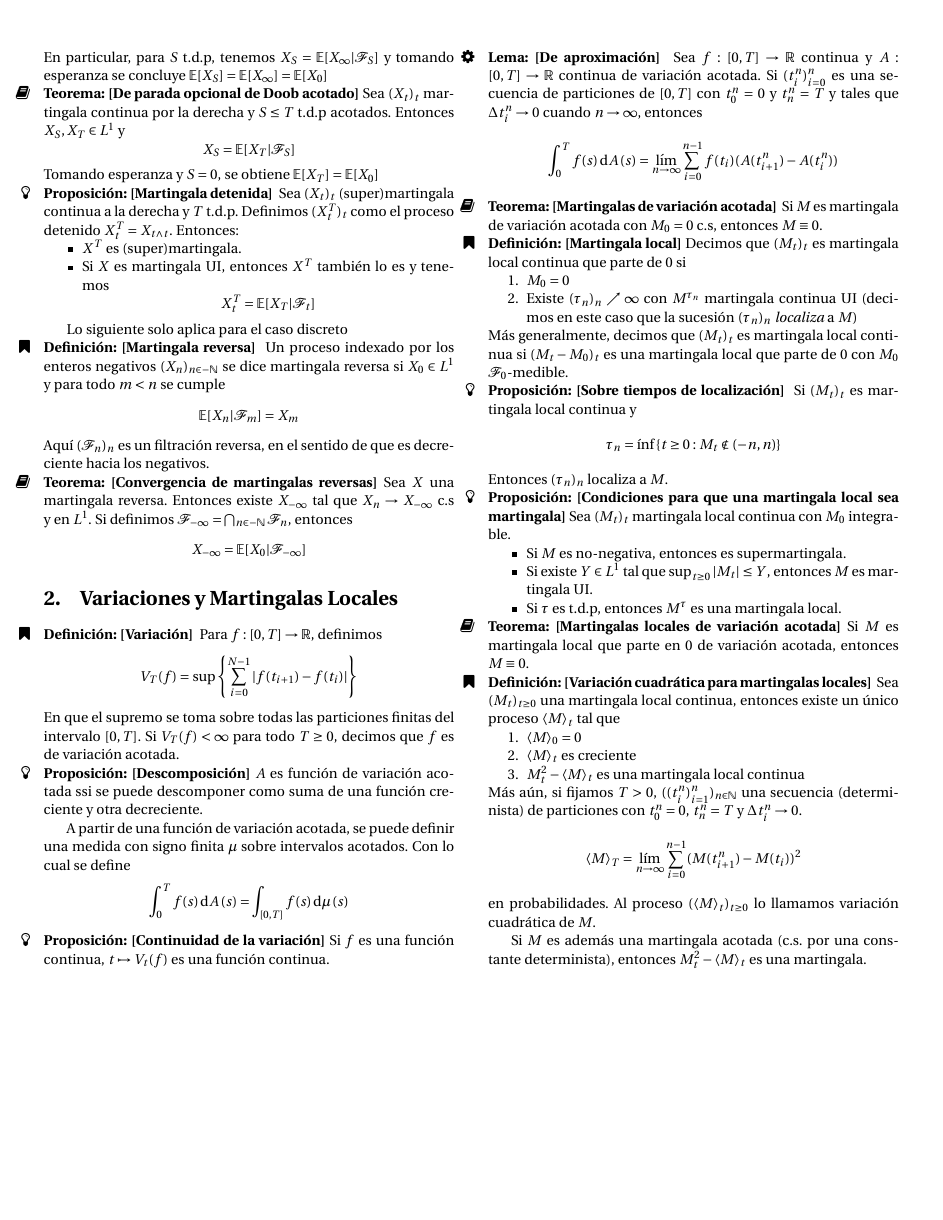
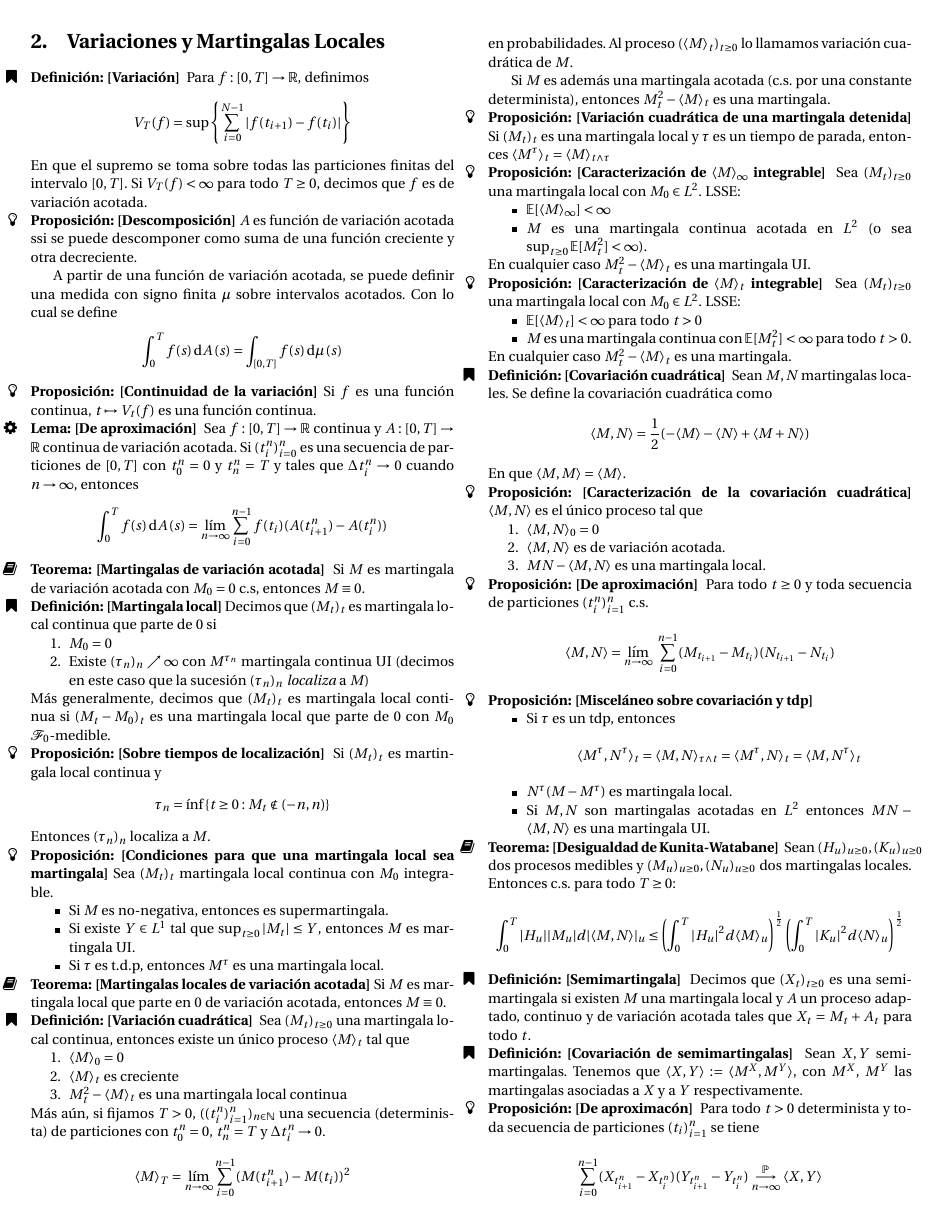
Before and after one commit to Benja-Vera/Estoc-stico-Resumen-C2, a LaTeX document (main.tex, which reads config.tex, imports.tex): page 2 of 2. Compiled offline with pdfLaTeX.

Commit message:
Finished contents

```diff
--- a/config.tex
+++ b/config.tex
@@ -55,7 +55,9 @@
 }
 
 % Producto interno
-\renewcommand{\innerproduct}[2]{\langle #1, #2 \rangle}
+\newcommand{\qcovariation}[2]{\langle #1, #2 \rangle}
+% Variación cuadrática
+\newcommand{\qvariation}[1]{\langle #1 \rangle}
 % Independencia de VAs
 \newcommand{\ind}{\perp\!\!\!\!\perp}
 % Operadores
--- a/imports.tex
+++ b/imports.tex
@@ -1,4 +1,4 @@
-\usepackage[letterpaper, margin = 1cm]{geometry}
+\usepackage[letterpaper, margin = 0.7cm]{geometry}
 \usepackage[utf8]{inputenc}
 \usepackage[english,spanish]{babel}
 \usepackage{csquotes}
--- a/main.tex
+++ b/main.tex
@@ -111,19 +101,16 @@ En particular, para $S$ t.d.p, tenemos $X_S = \E[X_\infty | \F_S]$ y tomando esp
 }
 
-\teorema{De parada opcional de Doob acotado}{Sea $(X_t)_t$ martingala continua por la derecha y $S \leq T$ t.d.p acotados. Entonces $X_S, X_T \in L^1$ y
-\[X_S = \E[X_T | \F_S]\]
-Tomando esperanza y $S = 0$, se obtiene $\E[X_T] = \E[X_0]$}
+\teorema{De parada opcional de Doob acotado}{Sea $(X_t)_t$ martingala continua por la derecha y $S \leq T$ t.d.p acotados. Entonces $X_S, X_T \in L^1$ y $X_S = \E[X_T | \F_S]$. Tomando esperanza y $S = 0$, se obtiene $\E[X_T] = \E[X_0]$}
 
 \proposicion{Martingala detenida}{
 Sea $(X_t)_t$ (super)martingala continua a la derecha y $T$ t.d.p. Definimos $(X^T_t)_t$ como el proceso detenido $X^T_t = X_{t \wedge t}$. Entonces:
 \begin{itemize}
     \item $X^T$ es (super)martingala.
-    \item Si $X$ es martingala UI, entonces $X^T$ también lo es y tenemos
-    \[X^T_t = \E[X_T | \F_t]\]
+    \item Si $X$ es martingala UI, entonces $X^T$ también lo es y tenemos $X^T_t = \E[X_T | \F_t]$.
 \end{itemize}
 }
 
-Lo siguiente solo aplica para el caso discreto
+\noindent Lo siguiente solo aplica para el caso discreto
 
 \definicion{Martingala reversa}{
 Un proceso indexado por los enteros negativos $(X_n)_{n \in -\N}$ se dice martingala reversa si $X_0 \in L^1$ y para todo $m < n$ se cumple
@@ -181,19 +168,82 @@ Entonces $(\tau_n)_n$ localiza a $M$.
 
 \teorema{Martingalas locales de variación acotada}{Si $M$ es martingala local que parte en $0$ de variación acotada, entonces $M \equiv 0$.}
 
-\definicion{Variación cuadrática para martingalas locales}{
-    Sea $(M_t)_{t\geq 0}$ una martingala local continua, entonces existe un único proceso $\langle M\rangle_t$ tal que
+\definicion{Variación cuadrática}{
+    Sea $(M_t)_{t\geq 0}$ una martingala local continua, entonces existe un único proceso $\qvariation{M}_t$ tal que
     \begin{enumerate}
-        \item $\langle M\rangle_0 = 0$
-        \item $\langle M\rangle_t$ es creciente
-        \item $M^2_t - \langle M\rangle_t $ es una martingala local continua
+        \item $\qvariation{M}_0 = 0$
+        \item $\qvariation{M}_t$ es creciente
+        \item $M^2_t - \qvariation{M}_t $ es una martingala local continua
     \end{enumerate}
     Más aún, si fijamos $T>0$, $((t_i^n)_{i=1}^n)_{n\in \N}$ una secuencia (determinista) de particiones con $t_0^n = 0$, $t_n^n = T$ y $\Delta t_i^n \rightarrow 0$.
-    \[\langle M\rangle_T = \lim_{n \to \infty} \sum_{i=0}^{n-1} (M(t_{i+1}^n) -M(t_i))^2\]
+    \[\qvariation{M}_T = \lim_{n \to \infty} \sum_{i=0}^{n-1} (M(t_{i+1}^n) -M(t_i))^2\]
     en probabilidades. Al proceso $(\langle M\rangle_t)_{t\geq 0}$ lo llamamos variación cuadrática de $M$.
 
-    Si $M$ es además una martingala acotada (c.s. por una constante determinista), entonces $M^2_t - \langle M\rangle_t$ es una martingala.
+    Si $M$ es además una martingala acotada (c.s. por una constante determinista), entonces $M^2_t - \qvariation{M}_t$ es una martingala.
 }
+
+\proposicion{Variación cuadrática de una martingala detenida}{Si $(M_t)_t$ es una martingala local y $\tau$ es un tiempo de parada, entonces $\qvariation{M^\tau}_t = \qvariation{M}_{t \wedge \tau}$}
+
+\proposicion{Caracterización de $\qvariation{M}_\infty$ integrable}{
+    Sea $(M_t)_{t\geq 0}$ una martingala local con $M_0 \in L^2$. LSSE:
+    \begin{itemize}
+        \item $\E[\langle M\rangle_{\infty} ] < \infty$
+        \item $M$ es una martingala continua acotada en $L^2$ (o sea $\sup_{t \geq 0} \E[M^2_t] < \infty$).
+    \end{itemize}
+    En cualquier caso $M^2_t - \langle M\rangle_t$ es una martingala UI.
+}
+
+\proposicion{Caracterización de $\qvariation{M}_t$ integrable}{
+    Sea $(M_t)_{t\geq 0}$ una martingala local con $M_0 \in L^2$. LSSE:
+    \begin{itemize}
+        \item $\E[\langle M\rangle_t ] < \infty$ para todo $t>0$
+        \item $M$ es una martingala continua con $\E[M^2_t] < \infty$ para todo $t>0$.
+    \end{itemize}
+    En cualquier caso $M^2_t - \langle M\rangle_t$ es una martingala.
+}
+
+\definicion{Covariación cuadrática}{
+    Sean $M,N$ martingalas locales. Se define la covariación cuadrática como
+    \[\qcovariation{M}{N} = \frac12 (-\qvariation{M} - \qvariation{N} + \qvariation{M + N})\]
+    En que $\qcovariation{M}{M} = \qvariation{M}$.
+}
+
+\proposicion{Caracterización de la covariación cuadrática}{
+    $\langle M, N\rangle$ es el único proceso tal que
+    \begin{enumerate}
+        \item $\langle M, N\rangle_0 = 0$
+        \item $\langle M, N \rangle$ es de variación acotada.
+        \item $MN - \langle M, N\rangle$ es una martingala local.
+    \end{enumerate}
+}
+
+\proposicion{De aproximación}{
+    Para todo $t\geq 0$ y toda secuencia de particiones $(t_i^n)_{i=1}^n$ c.s.
+    \[\langle M, N \rangle = \underset{n\rightarrow \infty}{\lim} ~ \sum_{i=0}^{n-1} (M_{t_{i+1}} -M_{t_i})(N_{t_{i+1}} -N_{t_i})\]
+}
+
+\proposicion{Misceláneo sobre covariación y tdp}{
+\begin{itemize}
+    \item Si $\tau$ es un tdp, entonces
+    \[\langle M^{\tau}, N^{\tau} \rangle_t=\langle M, N \rangle_{\tau\wedge t} = \langle M^{\tau}, N \rangle_t =\langle M, N^{\tau} \rangle_t\]
+    \item $N^{\tau} (M-M^{\tau})$ es martingala local.
+    \item Si $M,N$ son martingalas acotadas en $L^2$ entonces $MN -\langle M,N\rangle$ es una martingala UI.
+\end{itemize}
+}
+
+\teorema{Desigualdad de Kunita-Watabane}{
+    Sean $(H_u)_{u\geq 0}, (K_u)_{u \geq 0}$ dos procesos medibles y $(M_u)_{u\geq 0}, (N_u)_{u\geq 0}$ dos martingalas locales. Entonces c.s. para todo $T\geq 0$:
+    \[\int_0^T |H_u||M_u|d|\langle M, N\rangle|_u \leq \left( \int_0^T |H_u|^2 d\langle M\rangle_u\right)^{\frac12} \left( \int_0^T |K_u|^2 d\langle N\rangle_u\right)^{\frac12}\]}
+
+\definicion{Semimartingala}{
+Decimos que $(X_t)_{t\geq 0}$ es una semi-martingala si existen $M$ una martingala local y $A$ un proceso adaptado, continuo y de variación acotada tales que $X_t = M_t + A_t$ para todo $t$.}
+
+\definicion{Covariación de semimartingalas}{
+Sean $X, Y$ semi-martingalas. Tenemos que $\langle X, Y\rangle := \langle M^X, M^Y\rangle$, con $M^X$, $M^Y$ las martingalas asociadas a $X$ y a $Y$ respectivamente.}
+
+\proposicion{De aproximacón}{
+    Para todo $t>0$ determinista y toda secuencia de particiones $(t_i)_{i=1}^n$ se tiene
+\[\sum_{i=0}^{n-1} (X_{t_{i+1}^n} - X_{t_i^n})(Y_{t_{i+1}^n} - Y_{t_i^n}) \underset{n\rightarrow \infty}{\overset{\P}{\longrightarrow}} \langle X, Y\rangle\]}
 
 
 \end{multicols}
```
Also changed, not shown: main.pdf, main.tex (30 more changed lines).
